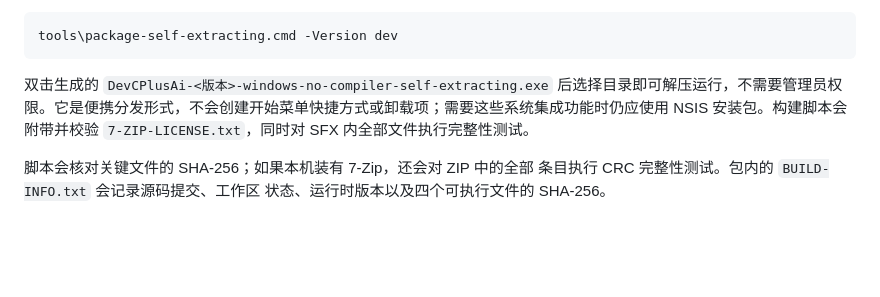
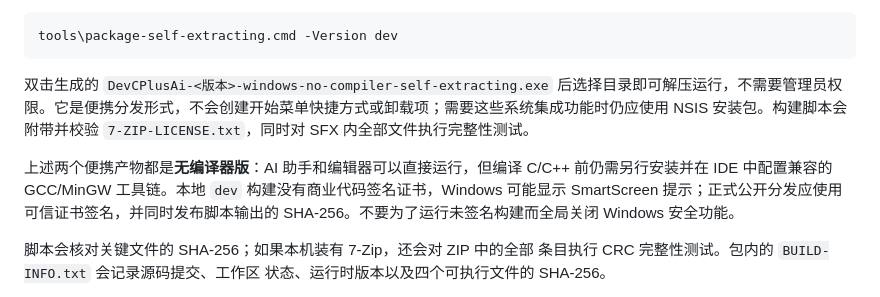
Before and after one commit to zhh293/DevCPlusAi, a Markdown page: README.md, the part around the change. GitHub-like rendering; blank space fills up the shorter version.

Commit message:
docs: document portable release caveats

```diff
--- a/README.md
+++ b/README.md
@@ -211,6 +211,8 @@ tools\package-self-extracting.cmd -Version dev
 
 双击生成的 `DevCPlusAi-<版本>-windows-no-compiler-self-extracting.exe` 后选择目录即可解压运行，不需要管理员权限。它是便携分发形式，不会创建开始菜单快捷方式或卸载项；需要这些系统集成功能时仍应使用 NSIS 安装包。构建脚本会附带并校验 `7-ZIP-LICENSE.txt`，同时对 SFX 内全部文件执行完整性测试。
 
+上述两个便携产物都是**无编译器版**：AI 助手和编辑器可以直接运行，但编译 C/C++ 前仍需另行安装并在 IDE 中配置兼容的 GCC/MinGW 工具链。本地 `dev` 构建没有商业代码签名证书，Windows 可能显示 SmartScreen 提示；正式公开分发应使用可信证书签名，并同时发布脚本输出的 SHA-256。不要为了运行未签名构建而全局关闭 Windows 安全功能。
+
 脚本会核对关键文件的 SHA-256；如果本机装有 7-Zip，还会对 ZIP 中的全部
 条目执行 CRC 完整性测试。包内的 `BUILD-INFO.txt` 会记录源码提交、工作区
 状态、运行时版本以及四个可执行文件的 SHA-256。
```
